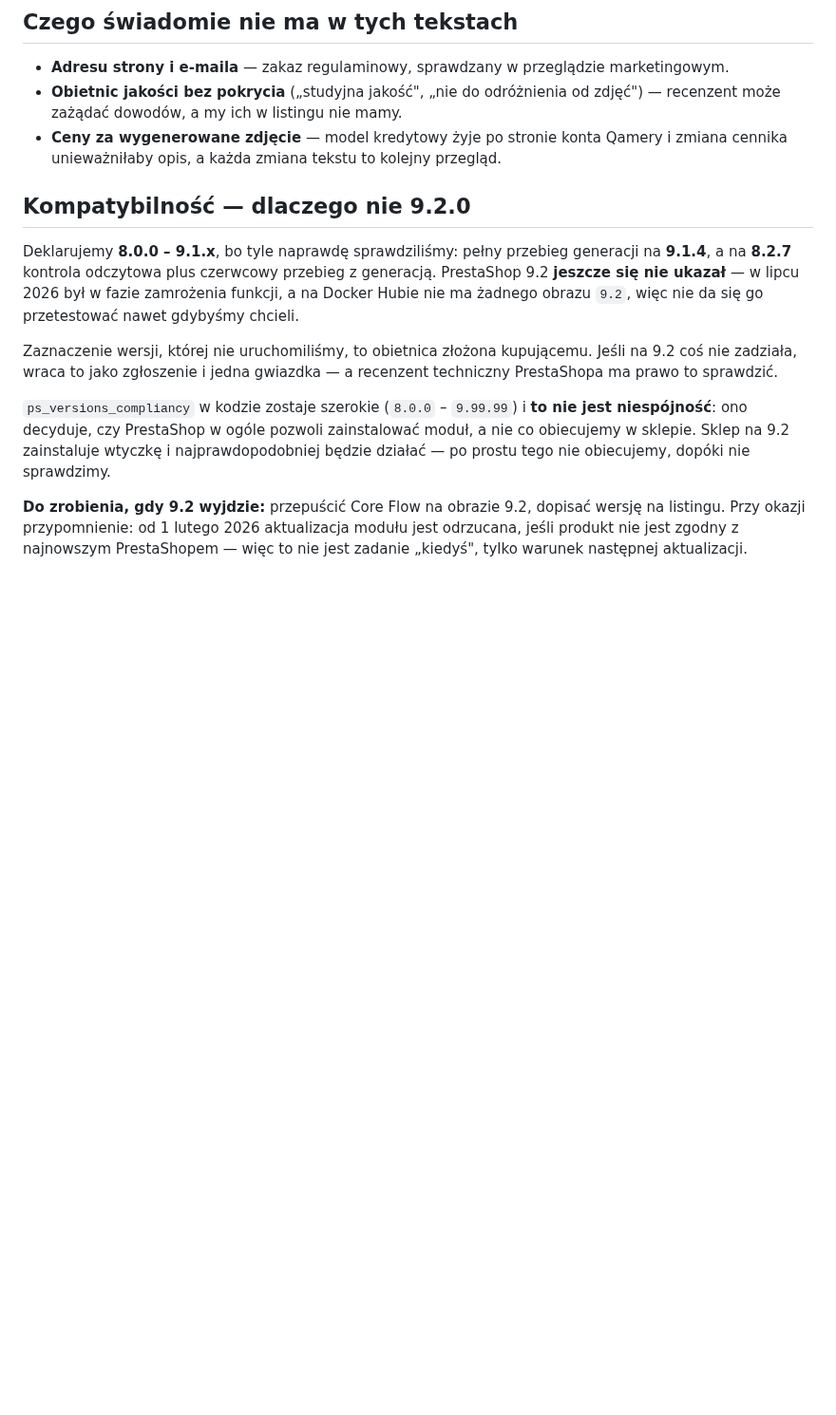
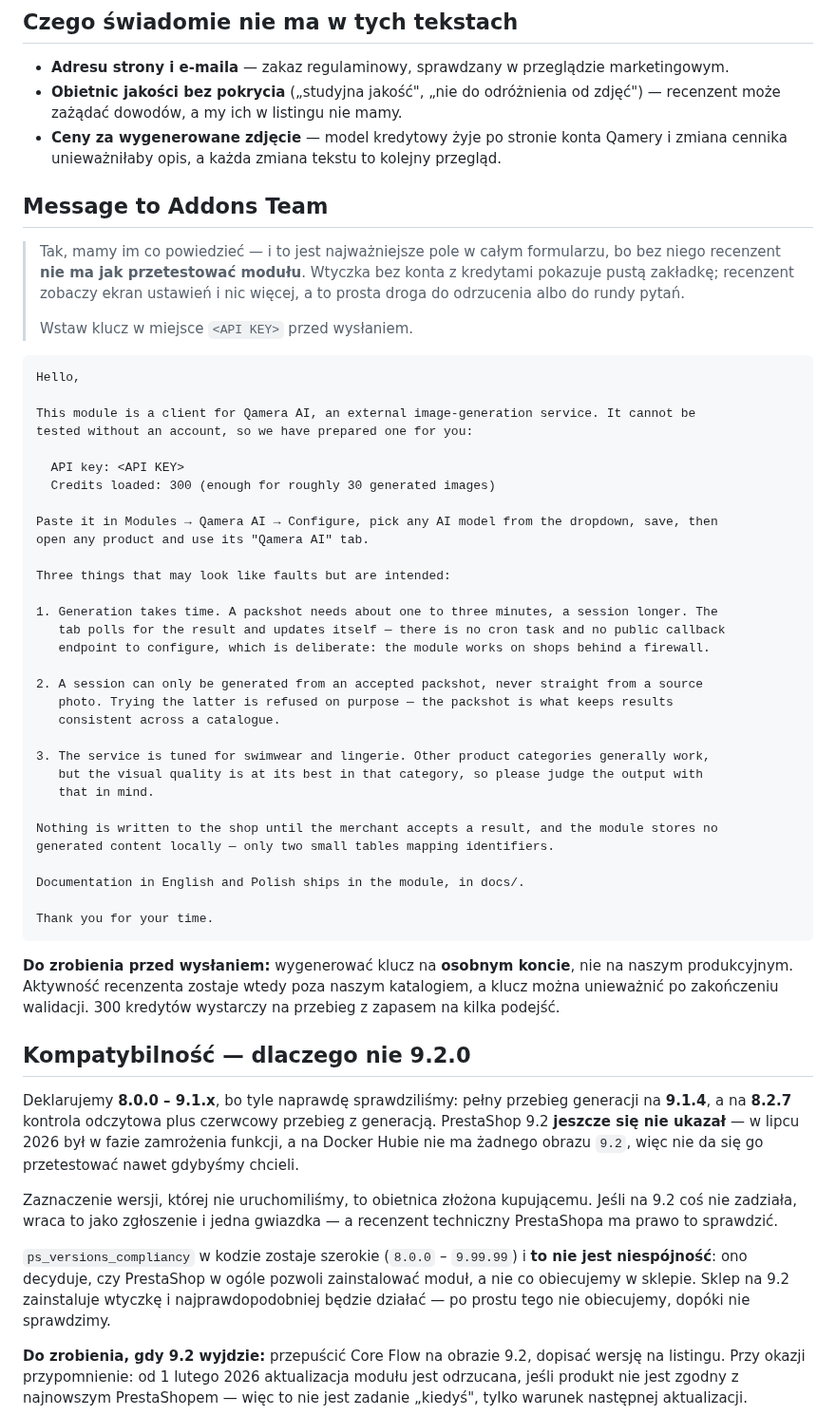
Before and after one commit to 200iqlabs/qamera-prestashop-plugin, a Markdown page: docs/listing-texts.md, the part around the change. Shown at 95% size. GitHub-like rendering; blank space fills up the shorter version.

Commit message:
Write the message to the validation team
This is the field that decides whether the module can be reviewed at all.
It is a client for a paid external service: without an account with credits
a reviewer sees the settings screen and an empty tab, which is a short road
to a rejection or a round of questions.

So the message leads with credentials, and then pre-empts the three things
most likely to be filed as faults: generation takes minutes and arrives by
polling, a session is refused unless it comes from an accepted packshot, and
the output is tuned for swimwear and lingerie so a random test product will
not show it at its best.

The key is to be issued on a separate account, not the production one -- the
reviewer's activity stays out of our catalogue and the key can be revoked
when validation ends.

Co-Authored-By: Claude Opus 5 (1M context) <noreply@anthropic.com>

````diff
--- a/docs/listing-texts.md
+++ b/docs/listing-texts.md
@@ -257,6 +257,54 @@ już żyje i widać, czy w ogóle łapie ruch.
 - **Ceny za wygenerowane zdjęcie** — model kredytowy żyje po stronie konta Qamery i zmiana
   cennika unieważniłaby opis, a każda zmiana tekstu to kolejny przegląd.
 
+## Message to Addons Team
+
+> Tak, mamy im co powiedzieć — i to jest najważniejsze pole w całym formularzu, bo bez niego
+> recenzent **nie ma jak przetestować modułu**. Wtyczka bez konta z kredytami pokazuje pustą
+> zakładkę; recenzent zobaczy ekran ustawień i nic więcej, a to prosta droga do odrzucenia
+> albo do rundy pytań.
+>
+> Wstaw klucz w miejsce `<API KEY>` przed wysłaniem.
+
+```text
+Hello,
+
+This module is a client for Qamera AI, an external image-generation service. It cannot be
+tested without an account, so we have prepared one for you:
+
+  API key: <API KEY>
+  Credits loaded: 300 (enough for roughly 30 generated images)
+
+Paste it in Modules → Qamera AI → Configure, pick any AI model from the dropdown, save, then
+open any product and use its "Qamera AI" tab.
+
+Three things that may look like faults but are intended:
+
+1. Generation takes time. A packshot needs about one to three minutes, a session longer. The
+   tab polls for the result and updates itself — there is no cron task and no public callback
+   endpoint to configure, which is deliberate: the module works on shops behind a firewall.
+
+2. A session can only be generated from an accepted packshot, never straight from a source
+   photo. Trying the latter is refused on purpose — the packshot is what keeps results
+   consistent across a catalogue.
+
+3. The service is tuned for swimwear and lingerie. Other product categories generally work,
+   but the visual quality is at its best in that category, so please judge the output with
+   that in mind.
+
+Nothing is written to the shop until the merchant accepts a result, and the module stores no
+generated content locally — only two small tables mapping identifiers.
+
+Documentation in English and Polish ships in the module, in docs/.
+
+Thank you for your time.
+```
+
+**Do zrobienia przed wysłaniem:** wygenerować klucz na **osobnym koncie**, nie na naszym
+produkcyjnym. Aktywność recenzenta zostaje wtedy poza naszym katalogiem, a klucz można
+unieważnić po zakończeniu walidacji. 300 kredytów wystarczy na przebieg z zapasem na kilka
+podejść.
+
 ## Kompatybilność — dlaczego nie 9.2.0
 
 Deklarujemy **8.0.0 – 9.1.x**, bo tyle naprawdę sprawdziliśmy: pełny przebieg generacji na
````
